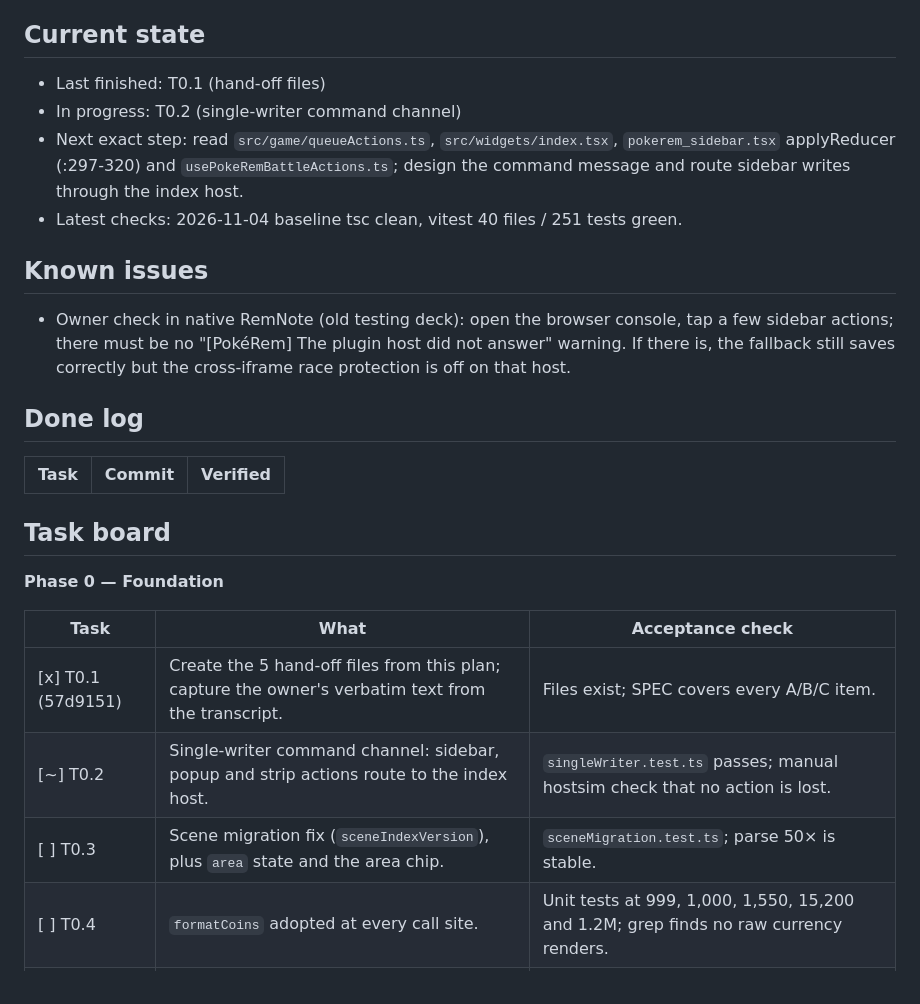
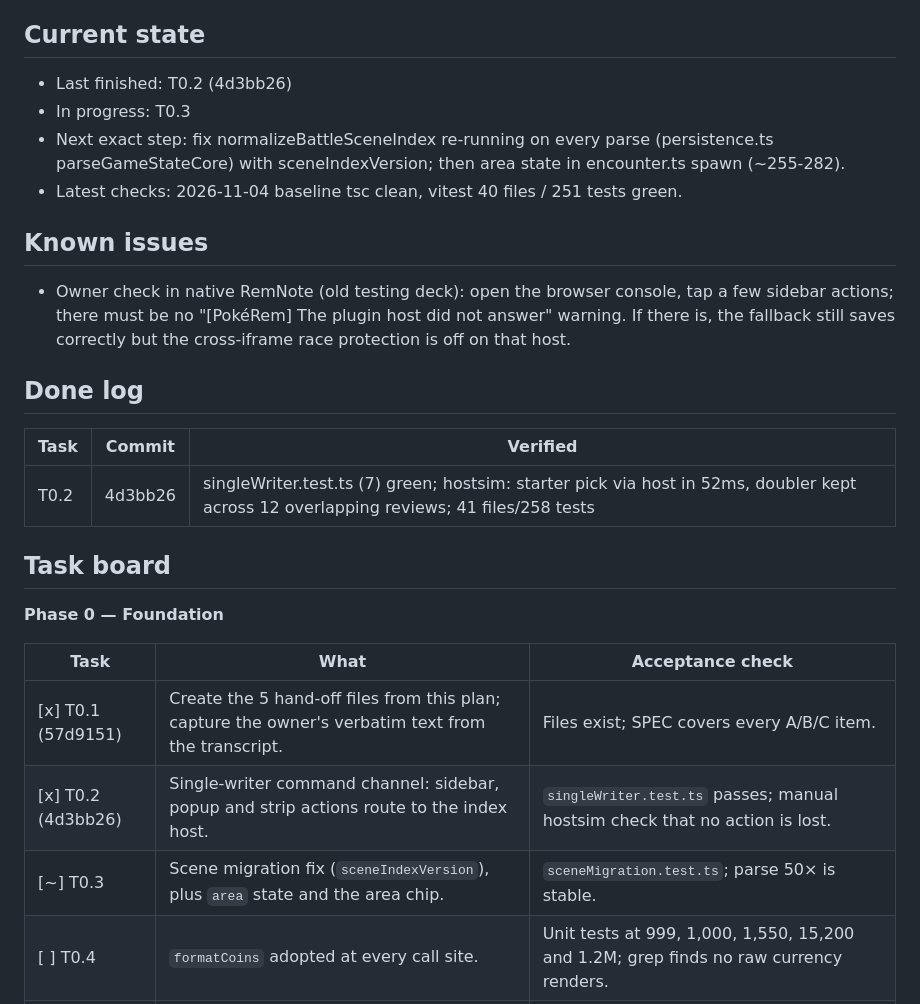
Before and after one commit to jostneilson/pokerem-remnote-plugin, a Markdown page: docs/update-1.6.0/PROGRESS.md, the part around the change. GitHub-like rendering.

Commit message:
1.6.0: progress board after T0.2
Co-Authored-By: Claude Opus 5.5 <noreply@anthropic.com>

```diff
--- a/docs/update-1.6.0/PROGRESS.md
+++ b/docs/update-1.6.0/PROGRESS.md
@@ -5,9 +5,9 @@ Update this file before starting and after finishing every task. Commit it with
 
 ## Current state
 
-- Last finished: T0.1 (hand-off files)
-- In progress: T0.2 (single-writer command channel)
-- Next exact step: read `src/game/queueActions.ts`, `src/widgets/index.tsx`, `pokerem_sidebar.tsx` applyReducer (:297-320) and `usePokeRemBattleActions.ts`; design the command message and route sidebar writes through the index host.
+- Last finished: T0.2 (4d3bb26)
+- In progress: T0.3
+- Next exact step: fix normalizeBattleSceneIndex re-running on every parse (persistence.ts parseGameStateCore) with sceneIndexVersion; then area state in encounter.ts spawn (~255-282).
 - Latest checks: 2026-11-04 baseline tsc clean, vitest 40 files / 251 tests green.
 
 ## Known issues
@@ -18,6 +18,7 @@ Update this file before starting and after finishing every task. Commit it with
 
 | Task | Commit | Verified |
 |---|---|---|
+| T0.2 | 4d3bb26 | singleWriter.test.ts (7) green; hostsim: starter pick via host in 52ms, doubler kept across 12 overlapping reviews; 41 files/258 tests |
 
 ## Task board
 
@@ -26,8 +27,8 @@ Update this file before starting and after finishing every task. Commit it with
 | Task | What | Acceptance check |
 |---|---|---|
 | [x] T0.1 (57d9151) | Create the 5 hand-off files from this plan; capture the owner's verbatim text from the transcript. | Files exist; SPEC covers every A/B/C item. |
-| [~] T0.2 | Single-writer command channel: sidebar, popup and strip actions route to the index host. | `singleWriter.test.ts` passes; manual hostsim check that no action is lost. |
-| [ ] T0.3 | Scene migration fix (`sceneIndexVersion`), plus `area` state and the area chip. | `sceneMigration.test.ts`; parse 50× is stable. |
+| [x] T0.2 (4d3bb26) | Single-writer command channel: sidebar, popup and strip actions route to the index host. | `singleWriter.test.ts` passes; manual hostsim check that no action is lost. |
+| [~] T0.3 | Scene migration fix (`sceneIndexVersion`), plus `area` state and the area chip. | `sceneMigration.test.ts`; parse 50× is stable. |
 | [ ] T0.4 | `formatCoins` adopted at every call site. | Unit tests at 999, 1,000, 1,550, 15,200 and 1.2M; grep finds no raw currency renders. |
 | [ ] T0.5 | `balance.ts` and `rarity.ts` holding today's values; no behaviour change. | Existing tests unchanged and green. |
 | [ ] T0.6 | Balance harness with 6 policies, plus a `balance:tune` script producing BALANCE_REPORT. | Report generated. |
```
